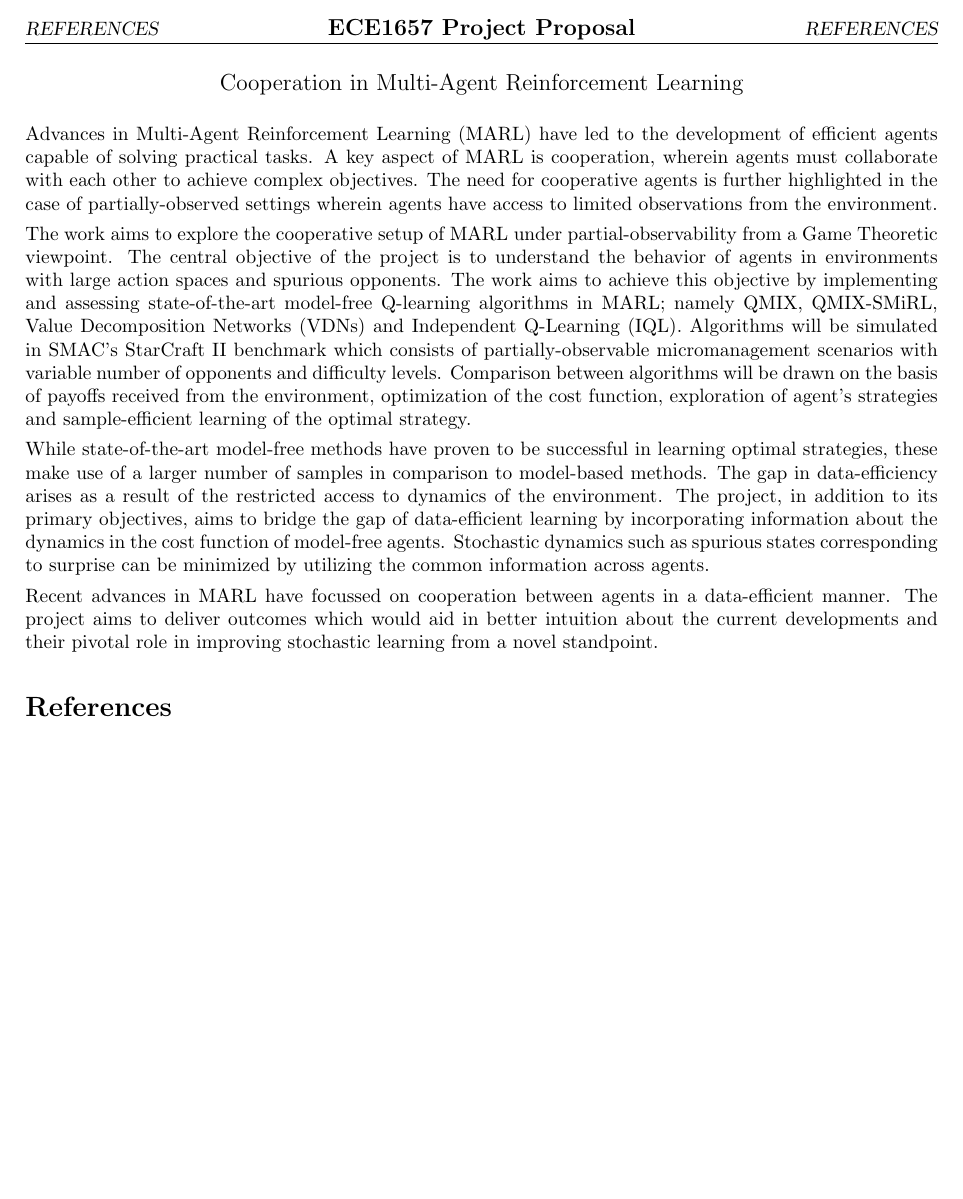
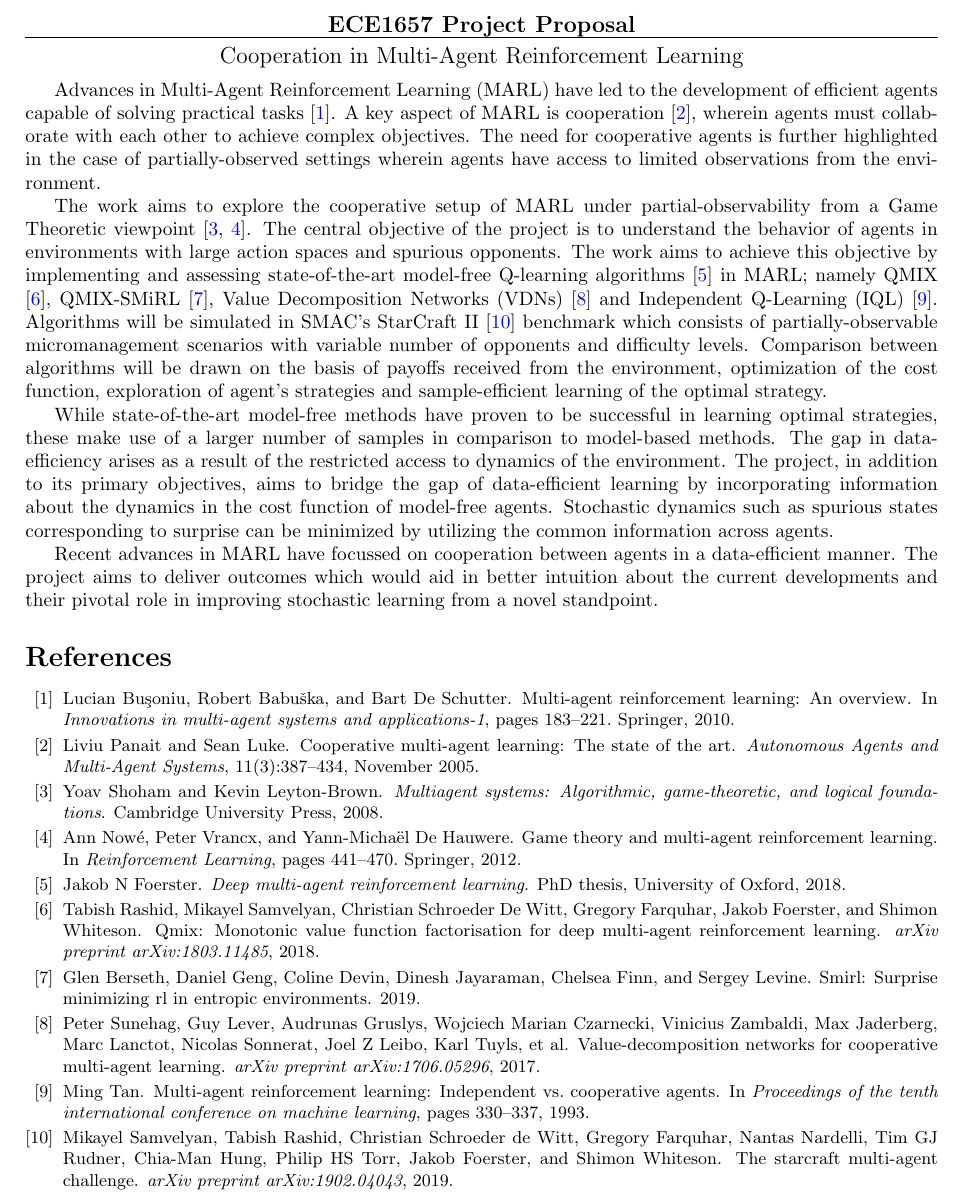
Before and after one commit to karush17/ECE1657-Project, a LaTeX document (proposal/main.tex, which reads proposal/sample.bib): part of the page, cut so that both start at the same text, the shorter picture padded with empty space. Compiled offline with pdfLaTeX.

Commit message:
draft complete

```diff
--- a/proposal/main.tex
+++ b/proposal/main.tex
@@ -14,41 +14,21 @@
 \usepackage{caption}
 \usepackage{subcaption}
 \usepackage{float}
-\hypersetup{%
-  colorlinks=true,
-  linkcolor=blue,
-  linkbordercolor={0 0 1}
+\hypersetup{
+    colorlinks=true,
+    linkcolor=blue,
+    urlcolor=blue,
+    citecolor=blue
 }
-\renewcommand\lstlistingname{Algorithm}
-\renewcommand\lstlistlistingname{Algorithms}
-\def\lstlistingautorefname{Alg.}
-
-\lstdefinestyle{Python}{
-    language        = Python,
-    frame           = lines,
-    basicstyle      = \footnotesize,
-    keywordstyle    = \color{blue},
-    stringstyle     = \color{green},
-    commentstyle    = \color{red}\ttfamily
-}
-
-\setlength{\parindent}{0.0in}
-\setlength{\parskip}{0.05in}
 
 
 
-\pagestyle{fancyplain}
-\headheight 35pt
-                 % ENTER REVIEW NUMBER HERE %
-\chead{\textbf{\large ECE1657 Project Proposal}}
-           % ################################### %
+\begin{document}
+\begin{center}
+  \textbf{\large ECE1657 Project Proposal}
+\hrule
 
-\lfoot{}
-\cfoot{}
-\rfoot{\small\thepage}
-\headsep 1.5em
-
-\begin{document}
+\end{center}
 
 
                  % ENTER PAPER TITLE HERE %
@@ -57,15 +37,15 @@
 \end{center}
            % ################################### %
 
-Advances in Multi-Agent Reinforcement Learning (MARL) have led to the development of efficient agents capable of solving practical tasks. A key aspect of MARL is cooperation, wherein agents must collaborate with each other to achieve complex objectives. The need for cooperative agents is further highlighted in the case of partially-observed settings wherein agents have access to limited observations from the environment.
+Advances in Multi-Agent Reinforcement Learning (MARL) have led to the development of efficient agents capable of solving practical tasks \cite{overview}. A key aspect of MARL is cooperation \cite{cooperativemarl}, wherein agents must collaborate with each other to achieve complex objectives. The need for cooperative agents is further highlighted in the case of partially-observed settings wherein agents have access to limited observations from the environment.
 
-The work aims to explore the cooperative setup of MARL under partial-observability from a Game Theoretic viewpoint. The central objective of the project is to understand the behavior of agents in environments with large action spaces and spurious opponents. The work aims to achieve this objective by implementing and assessing state-of-the-art model-free Q-learning algorithms in MARL; namely QMIX, QMIX-SMiRL, Value Decomposition Networks (VDNs) and Independent Q-Learning (IQL). Algorithms will be simulated in SMAC's StarCraft II benchmark which consists of partially-observable micromanagement scenarios with variable number of opponents and difficulty levels. Comparison between algorithms will be drawn on the basis of payoffs received from the environment, optimization of the cost function, exploration of agent's strategies and sample-efficient learning of the optimal strategy.
+The work aims to explore the cooperative setup of MARL under partial-observability from a Game Theoretic viewpoint \cite{book,egt}. The central objective of the project is to understand the behavior of agents in environments with large action spaces and spurious opponents. The work aims to achieve this objective by implementing and assessing state-of-the-art model-free Q-learning algorithms \cite{jakob} in MARL; namely QMIX \cite{qmix}, QMIX-SMiRL \cite{smirl}, Value Decomposition Networks (VDNs) \cite{vdn} and Independent Q-Learning (IQL) \cite{iql}. Algorithms will be simulated in SMAC's StarCraft II \cite{smac} benchmark which consists of partially-observable micromanagement scenarios with variable number of opponents and difficulty levels. Comparison between algorithms will be drawn on the basis of payoffs received from the environment, optimization of the cost function, exploration of agent's strategies and sample-efficient learning of the optimal strategy.
 
 While state-of-the-art model-free methods have proven to be successful in learning optimal strategies, these make use of a larger number of samples in comparison to model-based methods. The gap in data-efficiency arises as a result of the restricted access to dynamics of the environment. The project, in addition to its primary objectives, aims to bridge the gap of data-efficient learning by incorporating information about the dynamics in the cost function of model-free agents. Stochastic dynamics such as spurious states corresponding to surprise can be minimized by utilizing the common information across agents.
 
 Recent advances in MARL have focussed on cooperation between agents in a data-efficient manner. The project aims to deliver outcomes which would aid in better intuition about the current developments and their pivotal role in improving stochastic learning from a novel standpoint.
 
-\bibliographystyle{abbrv}
+\bibliographystyle{unsrt}
 \small{\bibliography{sample}}
 
 \end{document}
--- a/proposal/sample.bib
+++ b/proposal/sample.bib
@@ -105,0 +110,3 @@ series = {NIPS'02}
+  journal={arXiv preprint arXiv:1902.04043},
+  year={2019}
+}
```
Also changed, not shown: proposal/main.bbl, proposal/main.pdf, proposal/sample.bib (4 more changed lines), 6 other files.
